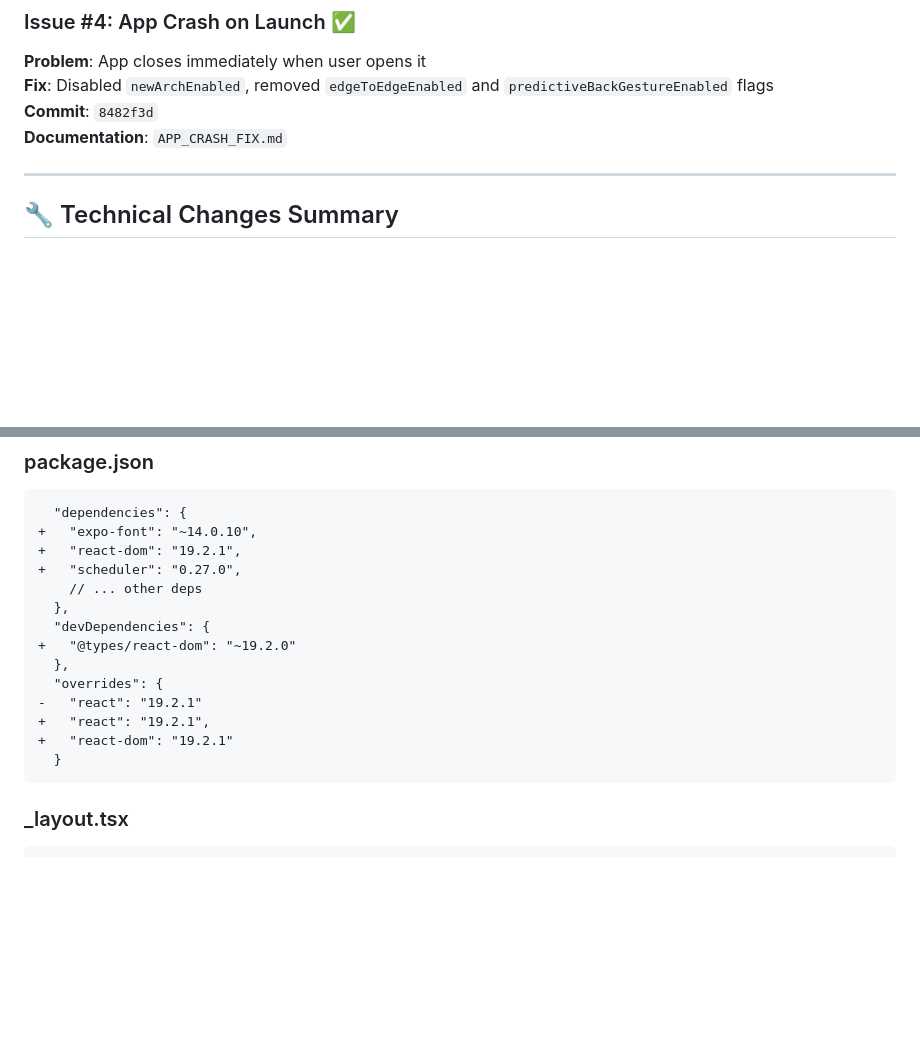
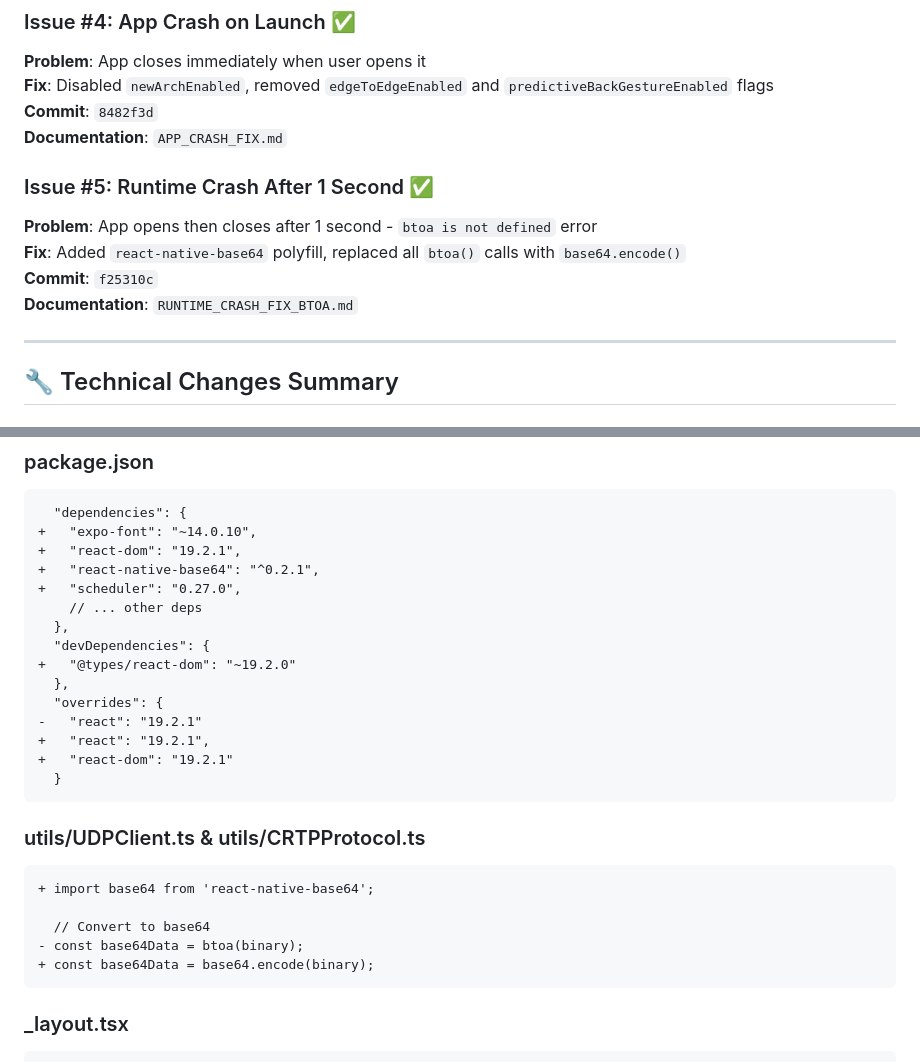
Before and after one commit to rahulgupta37079-oss/FLYQ_APP, a Markdown page: ALL_ISSUES_RESOLVED.md, 2 parts joined by grey strips. GitHub-like rendering; blank space fills up the shorter version.

````diff
--- a/ALL_ISSUES_RESOLVED.md
+++ b/ALL_ISSUES_RESOLVED.md
@@ -32,6 +32,12 @@ All Android installation and runtime issues have been identified and fixed. The
 **Commit**: `8482f3d`
 **Documentation**: `APP_CRASH_FIX.md`
 
+### Issue #5: Runtime Crash After 1 Second ✅
+**Problem**: App opens then closes after 1 second - `btoa is not defined` error
+**Fix**: Added `react-native-base64` polyfill, replaced all `btoa()` calls with `base64.encode()`
+**Commit**: `f25310c`
+**Documentation**: `RUNTIME_CRASH_FIX_BTOA.md`
+
 ---
 
 ## 🔧 Technical Changes Summary
@@ -57,6 +63,7 @@ All Android installation and runtime issues have been identified and fixed. The
   "dependencies": {
 +   "expo-font": "~14.0.10",
 +   "react-dom": "19.2.1",
++   "react-native-base64": "^0.2.1",
 +   "scheduler": "0.27.0",
     // ... other deps
   },
@@ -68,6 +75,15 @@ All Android installation and runtime issues have been identified and fixed. The
 +   "react": "19.2.1",
 +   "react-dom": "19.2.1"
   }
+```
+
+### utils/UDPClient.ts & utils/CRTPProtocol.ts
+```diff
++ import base64 from 'react-native-base64';
+
+  // Convert to base64
+- const base64Data = btoa(binary);
++ const base64Data = base64.encode(binary);
 ```
 
 ### _layout.tsx
````
Also changed, not shown: other parts of ALL_ISSUES_RESOLVED.md (+14 -10 lines).
